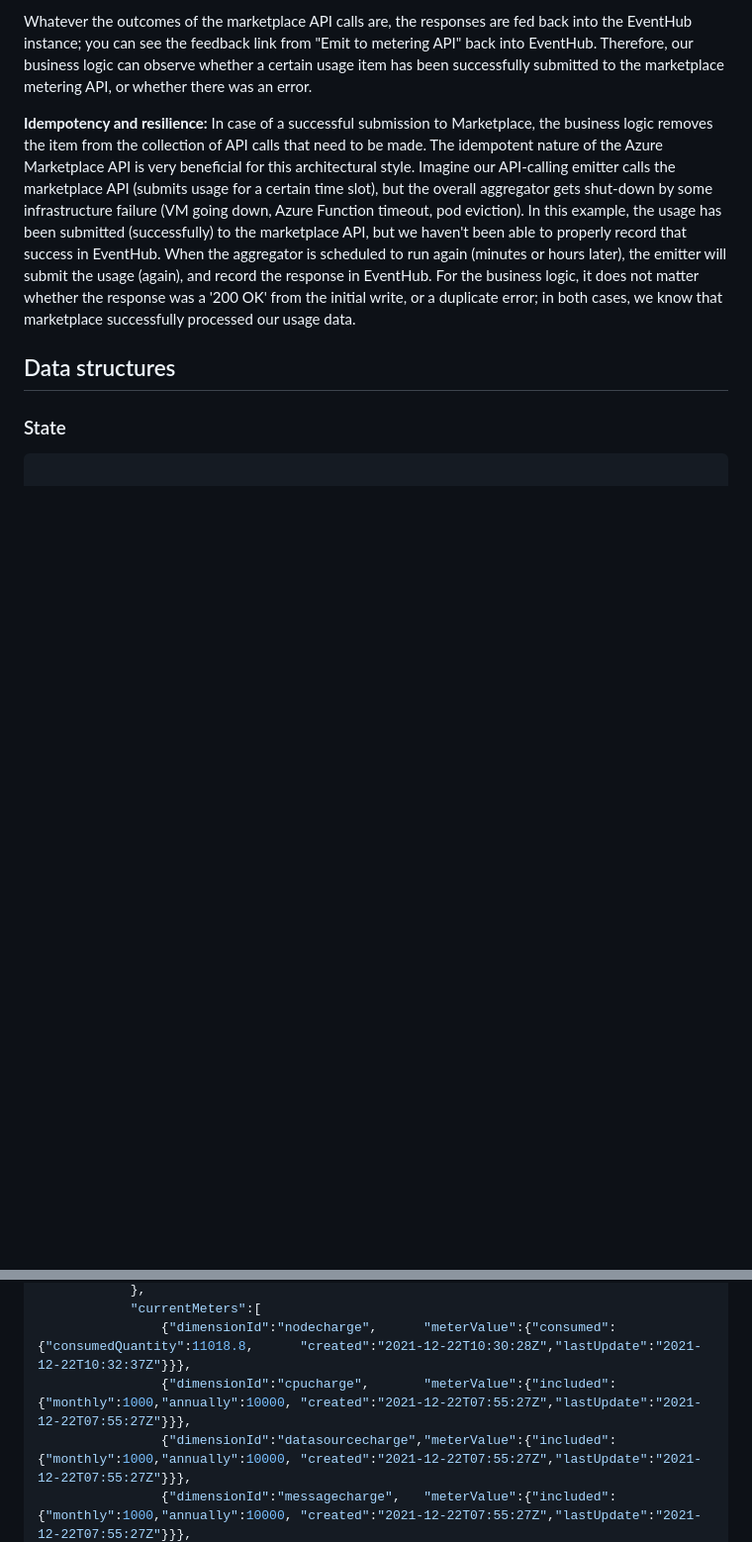
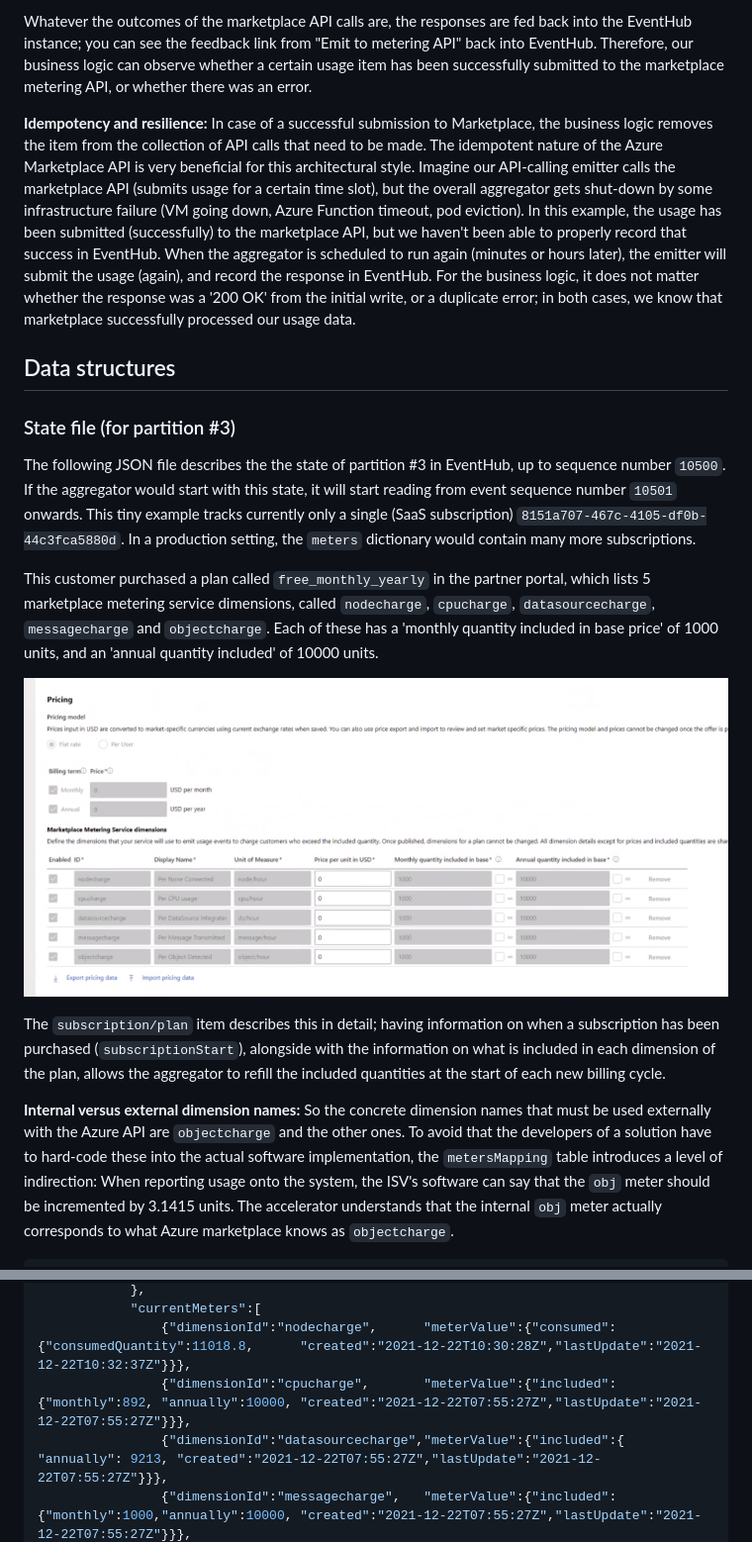
Before and after one commit to microsoft/metered-billing-accelerator, a Markdown page: src/README.md, 2 parts joined by grey strips. Shown: that part at 99% size. Drawn GitHub-style; pictures changed too: src/docs/partnerportalmeters.png (added); blank space fills up the shorter version.

````diff
--- a/src/README.md
+++ b/src/README.md
@@ -122,10 +122,19 @@ Whatever the outcomes of the marketplace API calls are, the responses are fed ba
 
 ## Data structures
 
-### State
+### State file (for partition #3)
+
+The following JSON file describes the the state of partition #3 in EventHub, up to sequence number `10500`. If the aggregator would start with this state, it will start reading from event sequence number `10501` onwards. This tiny example tracks currently only a single (SaaS subscription) `8151a707-467c-4105-df0b-44c3fca5880d`. In a production setting, the `meters` dictionary would contain many more subscriptions.
+
+This customer purchased a plan called `free_monthly_yearly` in the partner portal, which lists 5 marketplace metering service dimensions, called `nodecharge`, `cpucharge`, `datasourcecharge`, `messagecharge` and `objectcharge`. Each of these has a 'monthly quantity included in base price' of 1000 units, and an 'annual quantity included' of 10000 units.
+
+![2022-01-27--17-29-47](docs/partnerportalmeters.png)
+
+The `subscription/plan` item describes this in detail; having information on when a subscription has been purchased (`subscriptionStart`), alongside with the information on what is included in each dimension of the plan, allows the aggregator to refill the included quantities at  the start of each new billing cycle.
+
+**Internal versus external dimension names:** So the concrete dimension names that must be used externally with the Azure API are `objectcharge`  and the other ones. To avoid that the developers of a solution have to hard-code these  into the actual software implementation, the `metersMapping` table introduces a level of indirection: When reporting usage onto the system, the ISV's software can say that the `obj` meter should be incremented by 3.1415 units. The accelerator understands that the internal `obj` meter actually corresponds to what Azure marketplace knows as `objectcharge`.
 
 ```json
-
 {
 	"meters": {
 		"8151a707-467c-4105-df0b-44c3fca5880d":{
@@ -153,6 +162,6 @@ Whatever the outcomes of the marketplace API calls are, the responses are fed ba
 			},
 			"currentMeters":[
 				{"dimensionId":"nodecharge",      "meterValue":{"consumed":{"consumedQuantity":11018.8,      "created":"2021-12-22T10:30:28Z","lastUpdate":"2021-12-22T10:32:37Z"}}},
-				{"dimensionId":"cpucharge",       "meterValue":{"included":{"monthly":1000,"annually":10000, "created":"2021-12-22T07:55:27Z","lastUpdate":"2021-12-22T07:55:27Z"}}},
-				{"dimensionId":"datasourcecharge","meterValue":{"included":{"monthly":1000,"annually":10000, "created":"2021-12-22T07:55:27Z","lastUpdate":"2021-12-22T07:55:27Z"}}},
+				{"dimensionId":"cpucharge",       "meterValue":{"included":{"monthly":892, "annually":10000, "created":"2021-12-22T07:55:27Z","lastUpdate":"2021-12-22T07:55:27Z"}}},
+				{"dimensionId":"datasourcecharge","meterValue":{"included":{               "annually": 9213, "created":"2021-12-22T07:55:27Z","lastUpdate":"2021-12-22T07:55:27Z"}}},
 				{"dimensionId":"messagecharge",   "meterValue":{"included":{"monthly":1000,"annually":10000, "created":"2021-12-22T07:55:27Z","lastUpdate":"2021-12-22T07:55:27Z"}}},
````
Also changed, not shown: other parts of src/README.md (+23 -2 lines).
